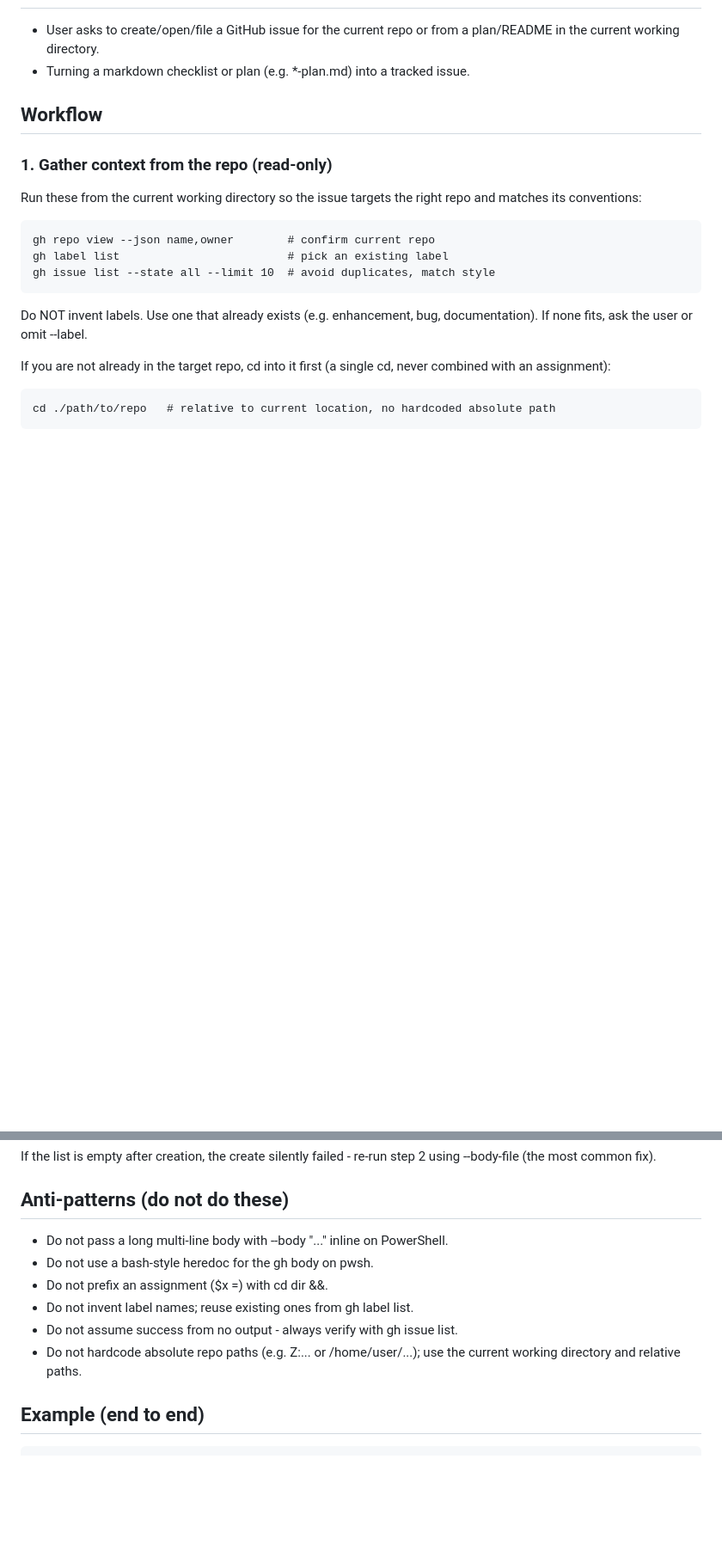
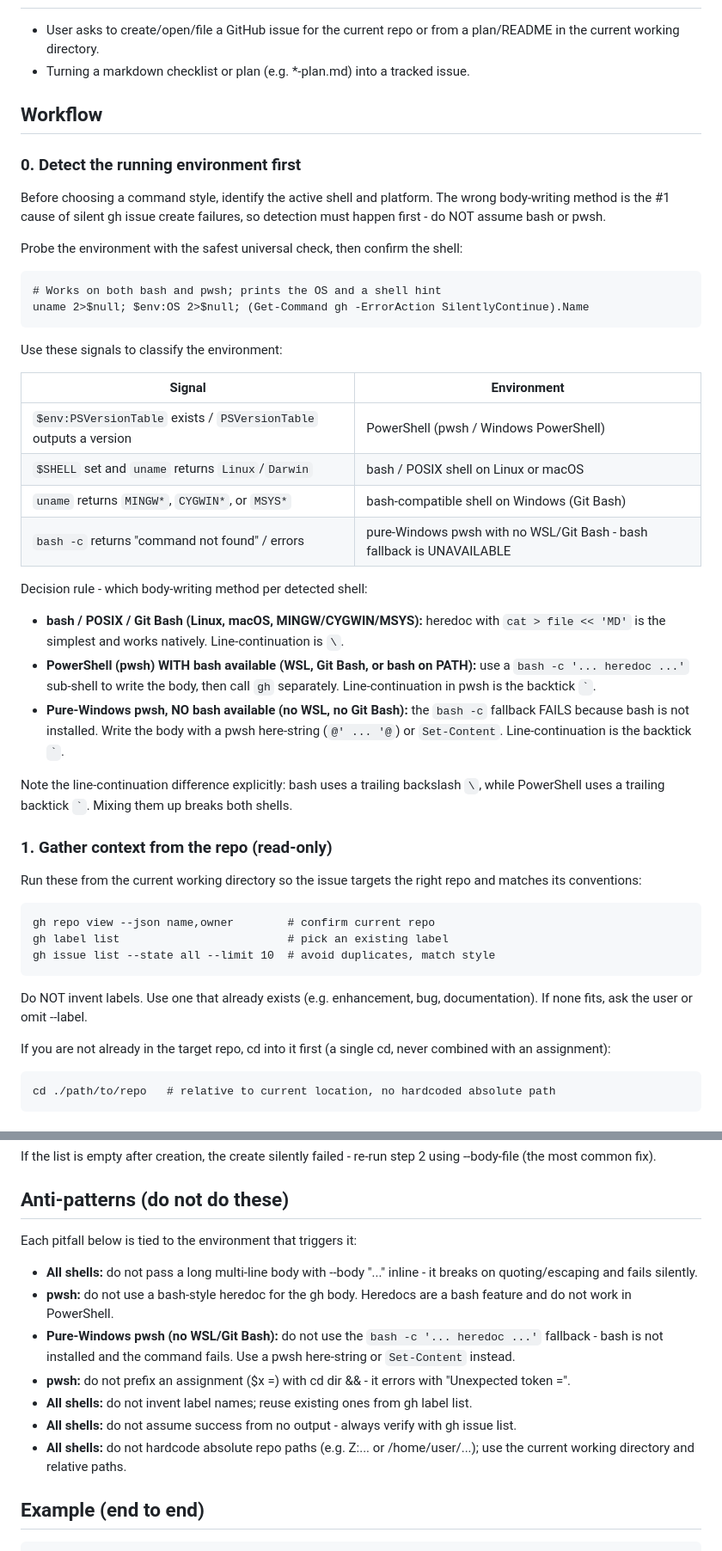
Before and after one commit to Cognivyn/agent-skills, a Markdown page: gh-issue-create/SKILL.md, 2 parts joined by grey strips. Shown at 86% size. GitHub-like rendering; blank space fills up the shorter version.

```diff
--- a/gh-issue-create/SKILL.md
+++ b/gh-issue-create/SKILL.md
@@ -23,6 +23,43 @@ repository (where the shell is already located), so never hardcode a repo path.
 
 ## Workflow
 
+### 0. Detect the running environment first
+
+Before choosing a command style, identify the active shell and platform. The
+wrong body-writing method is the #1 cause of silent gh issue create failures, so
+detection must happen first - do NOT assume bash or pwsh.
+
+Probe the environment with the safest universal check, then confirm the shell:
+
+    # Works on both bash and pwsh; prints the OS and a shell hint
+    uname 2>$null; $env:OS 2>$null; (Get-Command gh -ErrorAction SilentlyContinue).Name
+
+Use these signals to classify the environment:
+
+| Signal | Environment |
+| --- | --- |
+| `$env:PSVersionTable` exists / `PSVersionTable` outputs a version | PowerShell (pwsh / Windows PowerShell) |
+| `$SHELL` set and `uname` returns `Linux`/`Darwin` | bash / POSIX shell on Linux or macOS |
+| `uname` returns `MINGW*`, `CYGWIN*`, or `MSYS*` | bash-compatible shell on Windows (Git Bash) |
+| `bash -c` returns "command not found" / errors | pure-Windows pwsh with no WSL/Git Bash - bash fallback is UNAVAILABLE |
+
+Decision rule - which body-writing method per detected shell:
+
+- **bash / POSIX / Git Bash (Linux, macOS, MINGW/CYGWIN/MSYS):** heredoc with
+  `cat > file << 'MD'` is the simplest and works natively. Line-continuation is
+  `\`.
+- **PowerShell (pwsh) WITH bash available (WSL, Git Bash, or bash on PATH):**
+  use a `bash -c '... heredoc ...'` sub-shell to write the body, then call `gh`
+  separately. Line-continuation in pwsh is the backtick `` ` ``.
+- **Pure-Windows pwsh, NO bash available (no WSL, no Git Bash):** the `bash -c`
+  fallback FAILS because bash is not installed. Write the body with a pwsh
+  here-string (`@' ... '@`) or `Set-Content`. Line-continuation is the backtick
+  `` ` ``.
+
+Note the line-continuation difference explicitly: bash uses a trailing backslash
+`\`, while PowerShell uses a trailing backtick `` ` ``. Mixing them up breaks
+both shells.
+
 ### 1. Gather context from the repo (read-only)
 
 Run these from the current working directory so the issue targets the right
@@ -100,13 +154,23 @@ using --body-file (the most common fix).
 
 ## Anti-patterns (do not do these)
 
-- Do not pass a long multi-line body with --body "..." inline on PowerShell.
-- Do not use a bash-style heredoc for the gh body on pwsh.
-- Do not prefix an assignment ($x =) with cd dir &&.
-- Do not invent label names; reuse existing ones from gh label list.
-- Do not assume success from no output - always verify with gh issue list.
-- Do not hardcode absolute repo paths (e.g. Z:\... or /home/user/...); use the
-  current working directory and relative paths.
+Each pitfall below is tied to the environment that triggers it:
+
+- **All shells:** do not pass a long multi-line body with --body "..." inline -
+  it breaks on quoting/escaping and fails silently.
+- **pwsh:** do not use a bash-style heredoc for the gh body. Heredocs are a bash
+  feature and do not work in PowerShell.
+- **Pure-Windows pwsh (no WSL/Git Bash):** do not use the `bash -c '... heredoc
+  ...'` fallback - bash is not installed and the command fails. Use a pwsh
+  here-string or `Set-Content` instead.
+- **pwsh:** do not prefix an assignment ($x =) with cd dir && - it errors with
+  "Unexpected token =".
+- **All shells:** do not invent label names; reuse existing ones from gh label
+  list.
+- **All shells:** do not assume success from no output - always verify with gh
+  issue list.
+- **All shells:** do not hardcode absolute repo paths (e.g. Z:\... or
+  /home/user/...); use the current working directory and relative paths.
 
 ## Example (end to end)
 
```
Also changed, not shown: other parts of gh-issue-create/SKILL.md (+37 -20 lines).
